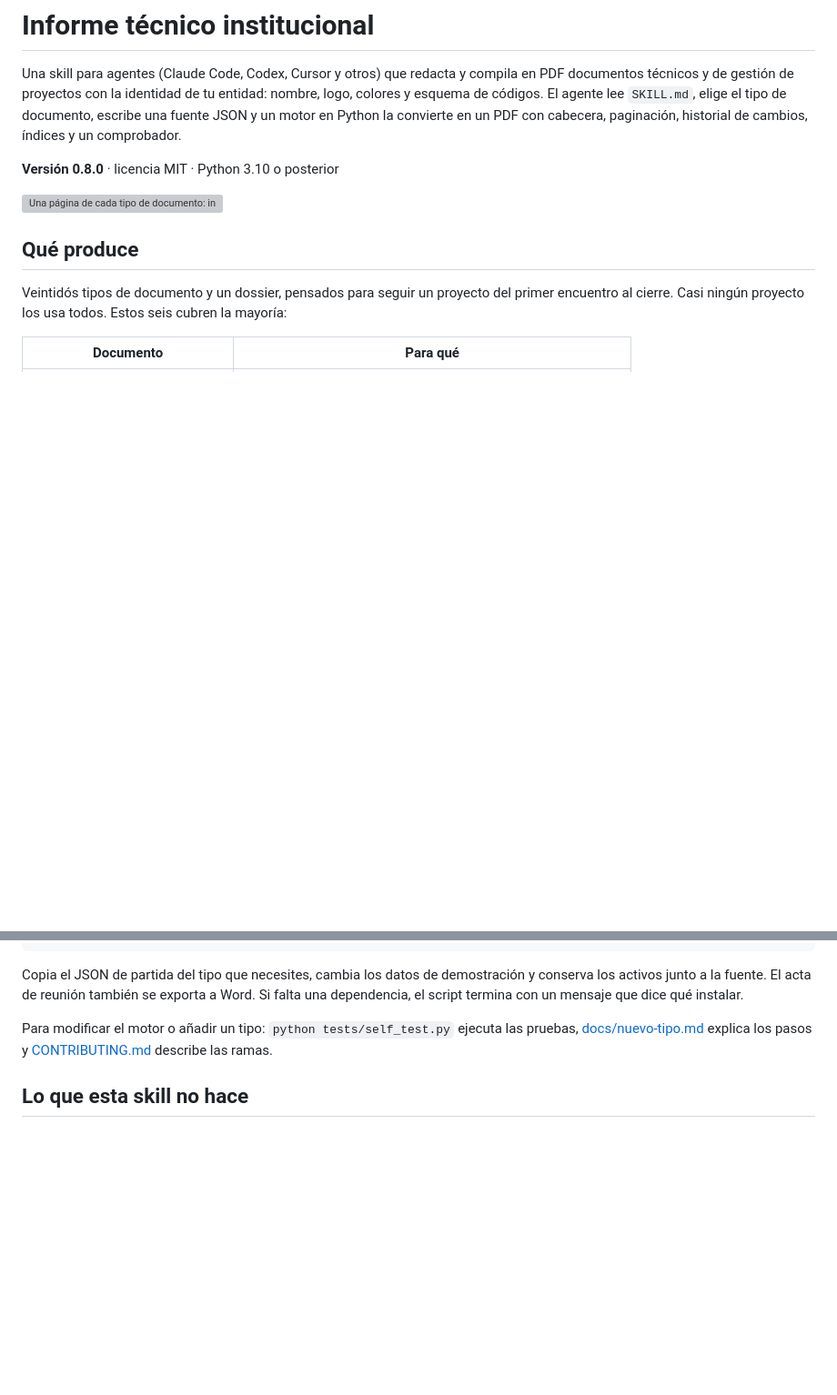
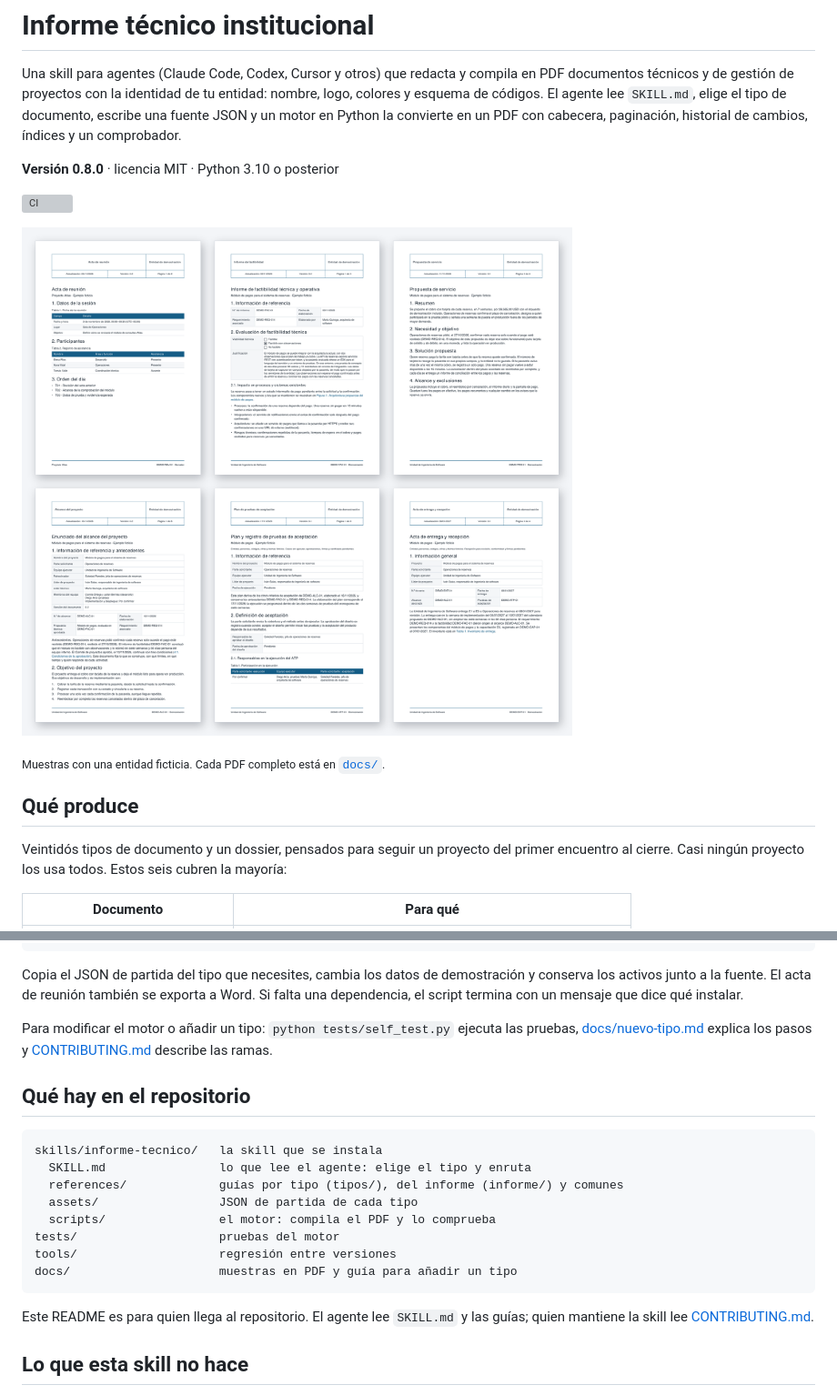
Before and after one commit to andresalmeida/informe-tecnico, a Markdown page: README.md, 2 parts joined by grey strips. Shown at 91% size. GitHub-like rendering; pictures changed too: docs/muestras-collage.png (added); blank space fills up the shorter version; grey boxes are pictures that could not be loaded.

Commit message:
README: collage de los seis documentos del núcleo, insignia de la CI y mapa del repositorio
El collage pasa de la carpeta de la skill a docs/, porque solo sirve a la presentación y no debe viajar con lo que se instala.

Co-Authored-By: Claude Sonnet 5.5 <noreply@anthropic.com>
Claude-Session: https://claude.ai/code/session_01E2t5AyFGqQmLuTt63jggkM

````diff
--- a/README.md
+++ b/README.md
@@ -4,7 +4,11 @@ Una skill para agentes (Claude Code, Codex, Cursor y otros) que redacta y compil
 
 **Versión 0.8.0** · licencia MIT · Python 3.10 o posterior
 
-![Una página de cada tipo de documento: informe técnico, acta de reunión y dossier de sistema](skills/informe-tecnico/assets/muestras-collage.png)
+[![CI](https://github.com/andresalmeida/informe-tecnico/actions/workflows/validate.yml/badge.svg)](https://github.com/andresalmeida/informe-tecnico/actions/workflows/validate.yml)
+
+![Primera página de los seis documentos del núcleo: acta de reunión, factibilidad, propuesta, alcance, plan de pruebas y acta de entrega](docs/muestras-collage.png)
+
+<sub>Muestras con una entidad ficticia. Cada PDF completo está en [`docs/`](docs/).</sub>
 
 ## Qué produce
 
@@ -75,6 +79,21 @@ Copia el JSON de partida del tipo que necesites, cambia los datos de demostraci
 
 Para modificar el motor o añadir un tipo: `python tests/self_test.py` ejecuta las pruebas, [docs/nuevo-tipo.md](docs/nuevo-tipo.md) explica los pasos y [CONTRIBUTING.md](CONTRIBUTING.md) describe las ramas.
 
+## Qué hay en el repositorio
+
+```text
+skills/informe-tecnico/   la skill que se instala
+  SKILL.md                lo que lee el agente: elige el tipo y enruta
+  references/             guías por tipo (tipos/), del informe (informe/) y comunes
+  assets/                 JSON de partida de cada tipo
+  scripts/                el motor: compila el PDF y lo comprueba
+tests/                    pruebas del motor
+tools/                    regresión entre versiones
+docs/                     muestras en PDF y guía para añadir un tipo
+```
+
+Este README es para quien llega al repositorio. El agente lee `SKILL.md` y las guías; quien mantiene la skill lee [CONTRIBUTING.md](CONTRIBUTING.md).
+
 ## Lo que esta skill no hace
 
 - **No da asesoría legal ni contable.** Los campos normativos de la evaluación de impacto en datos quedan «Por confirmar con asesoría legal», y las condiciones de pago, garantía y validez de una propuesta las escribe la entidad.
````
Also changed, not shown: 1 other file.
